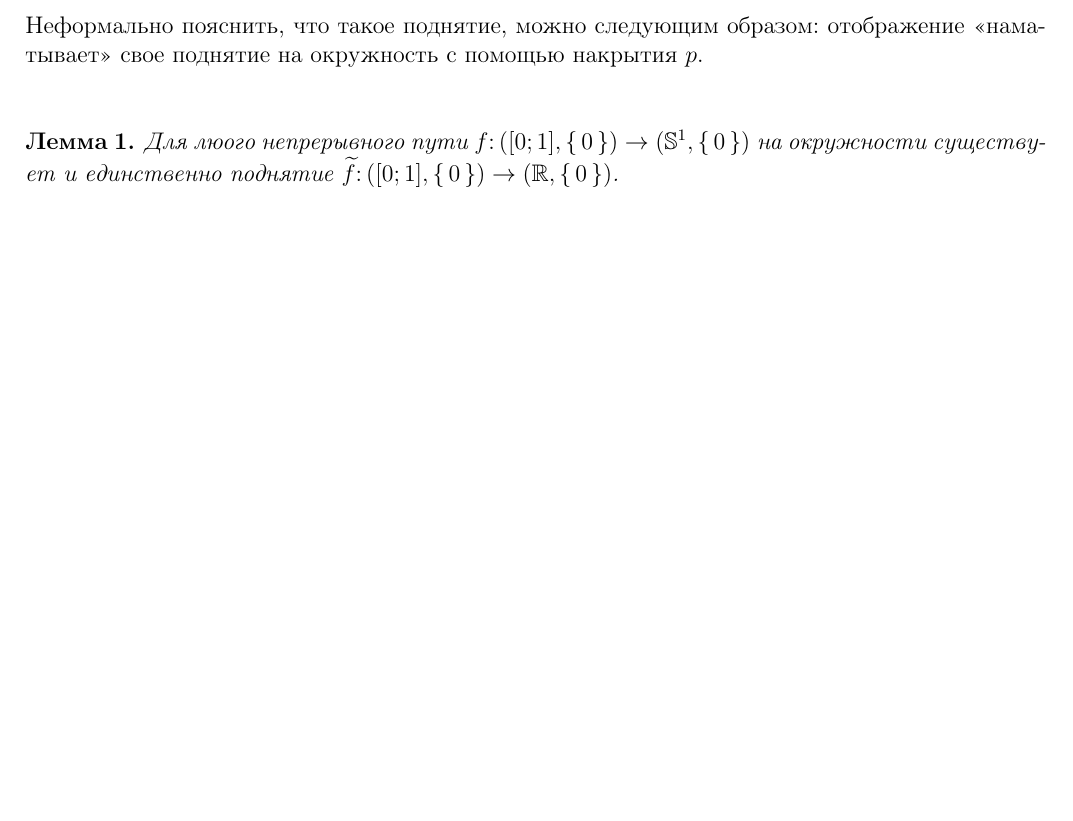
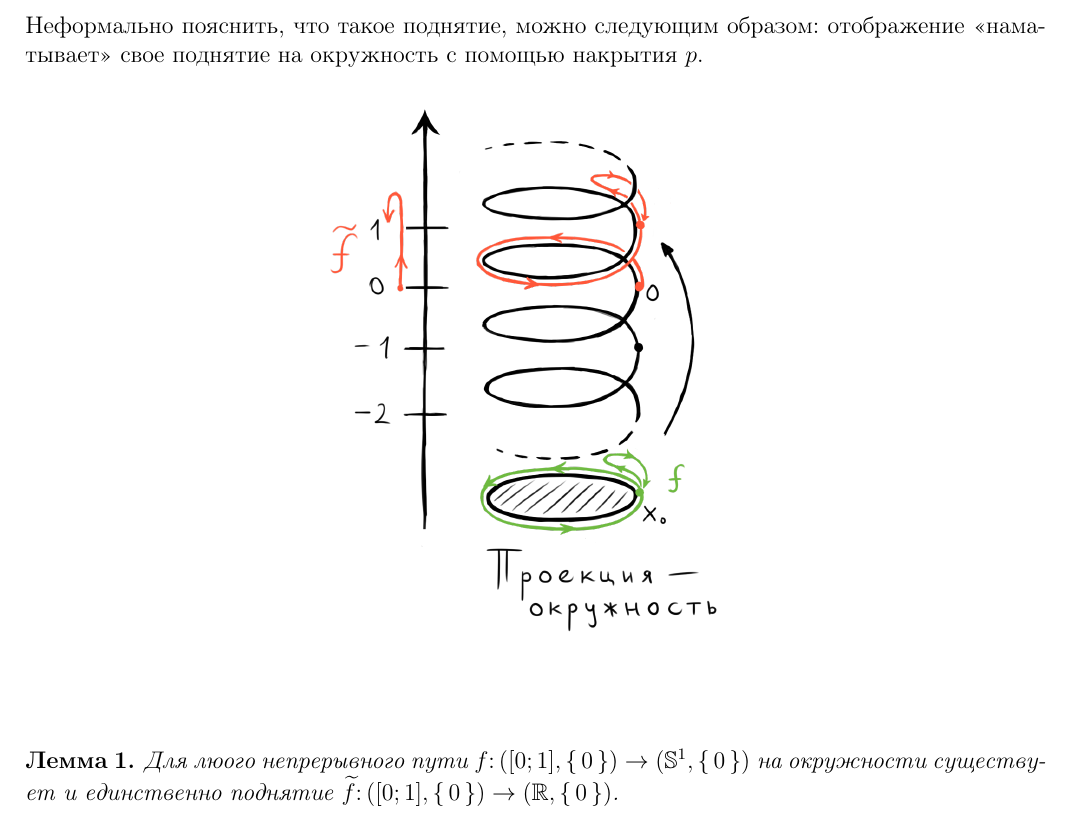
Before and after one commit to eshlykov/topology-notes, a LaTeX paper (main.tex, which reads lecture-6.tex): part of page 23 of 30 before the commit and part of page 23 of 31 after it, cut so that both start at the same text, the shorter picture padded with empty space. Compiled offline with pdfLaTeX.

Commit message:
Картинка с поднятием

```diff
--- a/lecture-6.tex
+++ b/lecture-6.tex
@@ -8,6 +8,10 @@
 
 Неформально пояснить, что такое поднятие, можно следующим образом: отображение <<наматывает>> свое поднятие на
 окружность с помощью накрытия $ p $.
+
+\begin{figure}[H]
+	\centering \includegraphics[width=0.5\textwidth]{lifting}
+\end{figure}
 
 \LiftExists
 
```
Also changed, not shown: images/lifting.png (added).
